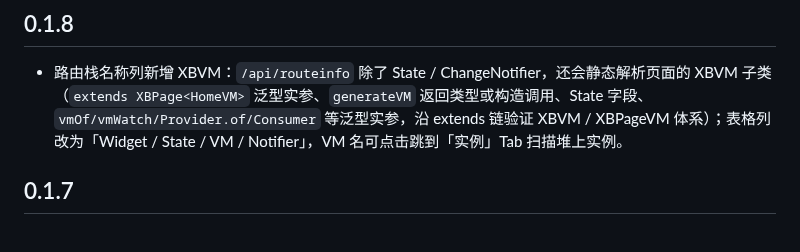
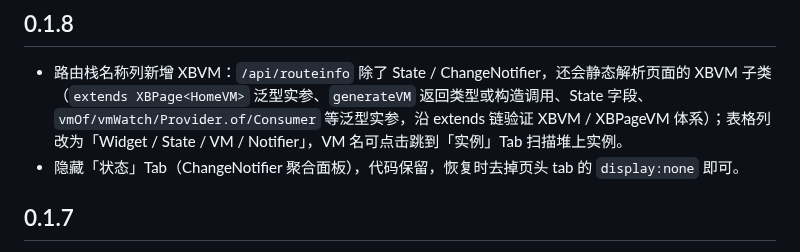
Before and after one commit to huisedediao/xb_scaffold, a Markdown page: xb_ume/CHANGELOG.md, the part around the change. GitHub-like rendering.

```diff
--- a/xb_ume/CHANGELOG.md
+++ b/xb_ume/CHANGELOG.md
@@ -49,6 +49,7 @@
 ## 0.1.8
 
 - 路由栈名称列新增 XBVM：`/api/routeinfo` 除了 State / ChangeNotifier，还会静态解析页面的 XBVM 子类（`extends XBPage<HomeVM>` 泛型实参、`generateVM` 返回类型或构造调用、State 字段、`vmOf/vmWatch/Provider.of/Consumer` 等泛型实参，沿 extends 链验证 XBVM / XBPageVM 体系）；表格列改为「Widget / State / VM / Notifier」，VM 名可点击跳到「实例」Tab 扫描堆上实例。
+- 隐藏「状态」Tab（ChangeNotifier 聚合面板），代码保留，恢复时去掉页头 tab 的 `display:none` 即可。
 
 ## 0.1.7
 
```
Also changed, not shown: xb_ume/GUI_GUIDE.md (+1 -1 lines).
